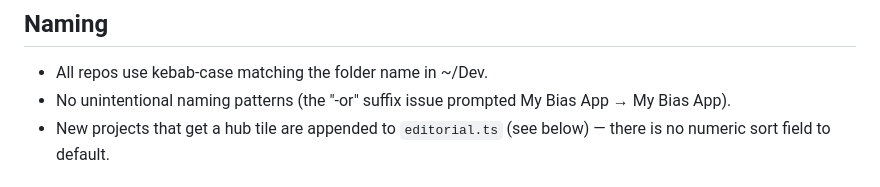
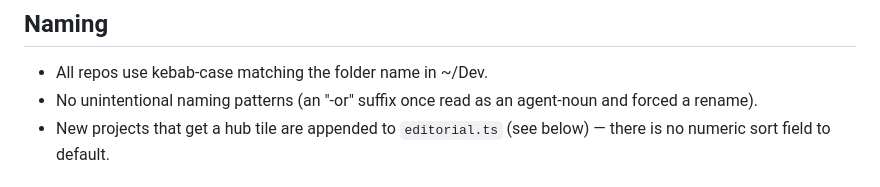
Before and after one commit to w2ur/claude-code-setup, a Markdown page: skills/portfolio-conventions/SKILL.md, the part around the change. Rendered like a GitHub page.

Commit message:
fix(anonymization): reword the naming-convention example
Both the old and new slug mapped to the same placeholder, so the sentence
synced as 'prompted My Bias App -> My Bias App'. Reworded at the live source
to make the point without naming either form.

Co-Authored-By: Claude Opus 5 (1M context) <noreply@anthropic.com>
Claude-Session: https://claude.ai/code/session_01Uxpf9mssgxeLprsHg4fnXH

```diff
--- a/skills/portfolio-conventions/SKILL.md
+++ b/skills/portfolio-conventions/SKILL.md
@@ -18,7 +18,7 @@ These are the active portfolio-wide rules. This skill is preloaded — do not in
 ## Naming
 
 - All repos use kebab-case matching the folder name in ~/Dev.
-- No unintentional naming patterns (the "-or" suffix issue prompted My Bias App → My Bias App).
+- No unintentional naming patterns (an "-or" suffix once read as an agent-noun and forced a rename).
 - New projects that get a hub tile are appended to `editorial.ts` (see below) — there is no numeric sort field to default.
 
 ## Signature
```
